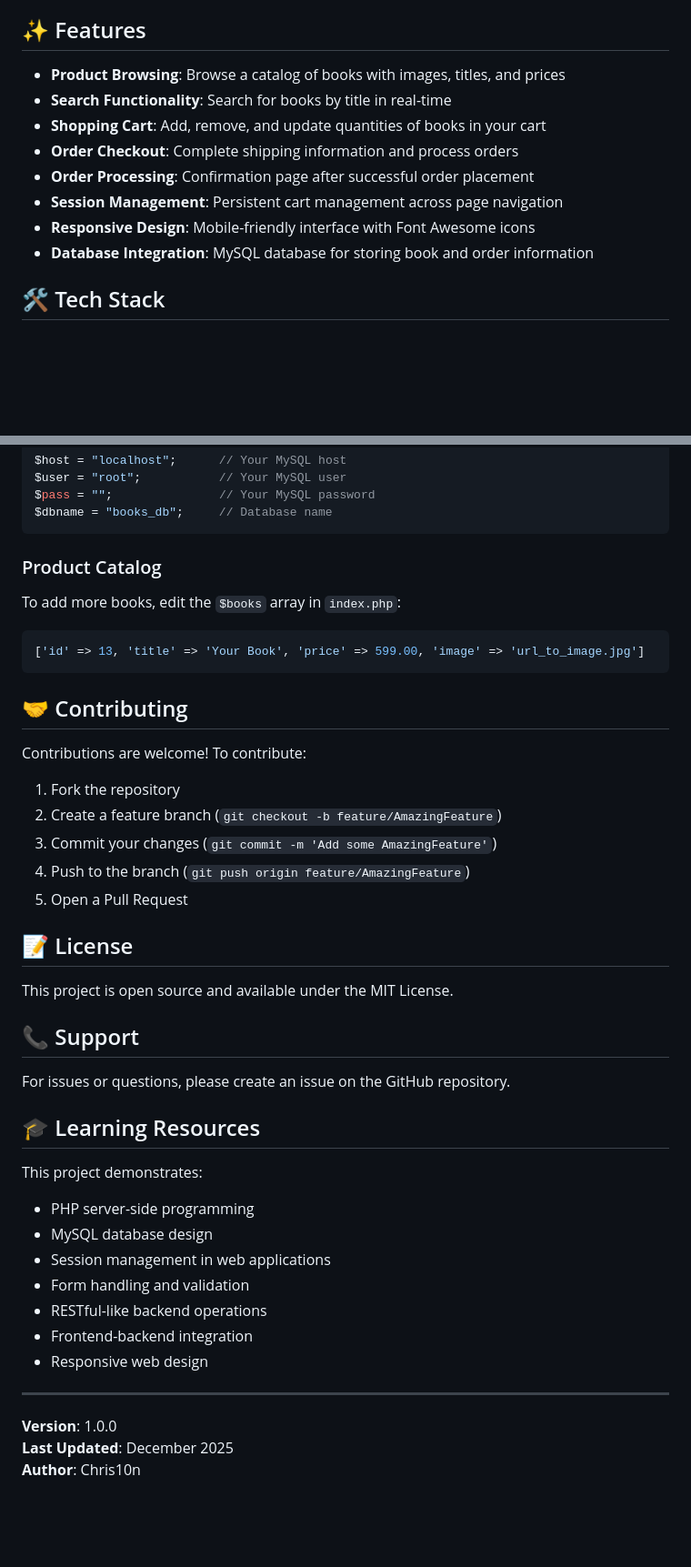
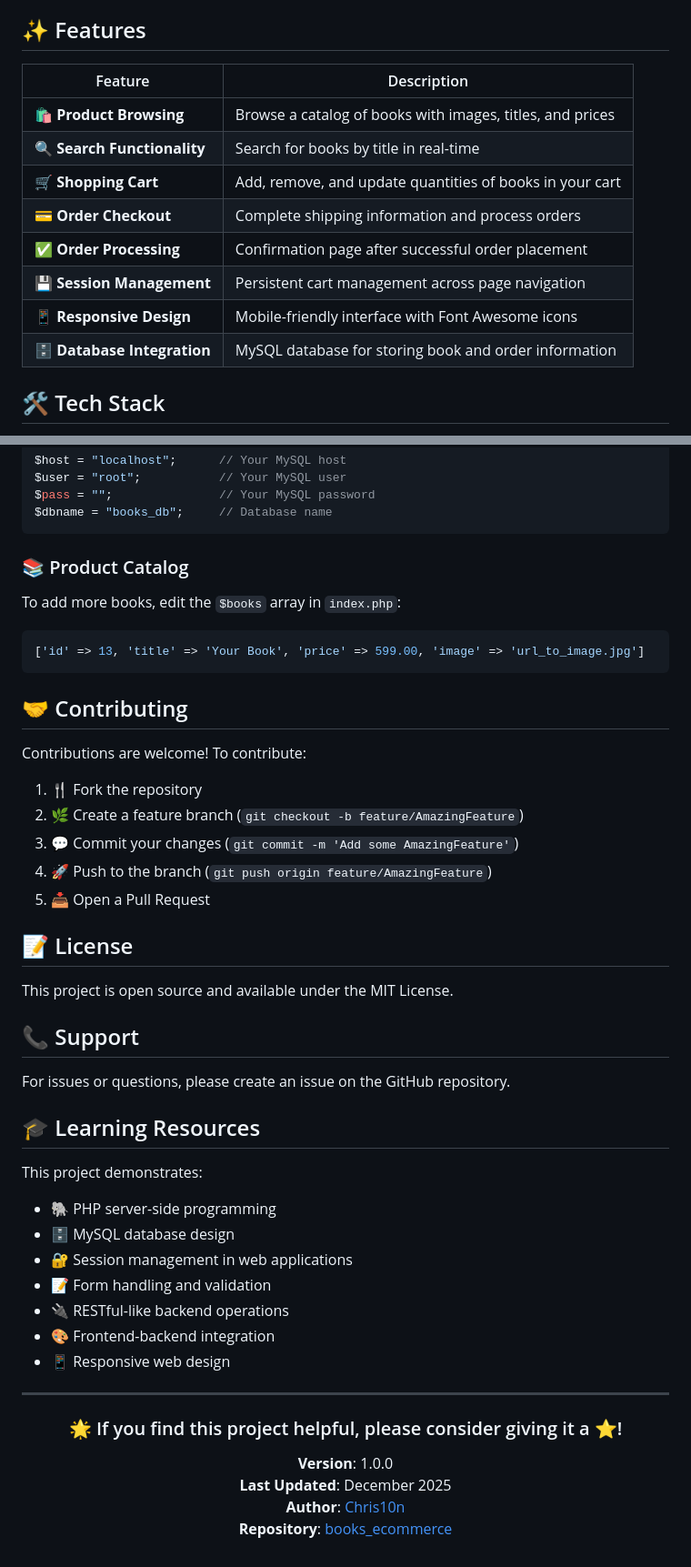
Before and after one commit to Chris10n/books_ecommerce, a Markdown page: README.md, 2 parts joined by grey strips. Shown: that part at 91% size. Rendered like a GitHub page; blank space fills up the shorter version.

````diff
--- a/README.md
+++ b/README.md
@@ -16,14 +24,16 @@ A fully functional online bookstore built with PHP, JavaScript, and MySQL. This
 
 ## ✨ Features
 
-- **Product Browsing**: Browse a catalog of books with images, titles, and prices
-- **Search Functionality**: Search for books by title in real-time
-- **Shopping Cart**: Add, remove, and update quantities of books in your cart
-- **Order Checkout**: Complete shipping information and process orders
-- **Order Processing**: Confirmation page after successful order placement
-- **Session Management**: Persistent cart management across page navigation
-- **Responsive Design**: Mobile-friendly interface with Font Awesome icons
-- **Database Integration**: MySQL database for storing book and order information
+| Feature | Description |
+|---------|-------------|
+| 🛍️ **Product Browsing** | Browse a catalog of books with images, titles, and prices |
+| 🔍 **Search Functionality** | Search for books by title in real-time |
+| 🛒 **Shopping Cart** | Add, remove, and update quantities of books in your cart |
+| 💳 **Order Checkout** | Complete shipping information and process orders |
+| ✅ **Order Processing** | Confirmation page after successful order placement |
+| 💾 **Session Management** | Persistent cart management across page navigation |
+| 📱 **Responsive Design** | Mobile-friendly interface with Font Awesome icons |
+| 🗄️ **Database Integration** | MySQL database for storing book and order information |
 
 ## 🛠️ Tech Stack
 
@@ -238,7 +256,7 @@ $pass = "";               // Your MySQL password
 $dbname = "books_db";     // Database name
 ```
 
-### Product Catalog
+### 📚 Product Catalog
 To add more books, edit the `$books` array in `index.php`:
 ```php
 ['id' => 13, 'title' => 'Your Book', 'price' => 599.00, 'image' => 'url_to_image.jpg']
@@ -248,11 +266,11 @@ To add more books, edit the `$books` array in `index.php`:
 
 Contributions are welcome! To contribute:
 
-1. Fork the repository
-2. Create a feature branch (`git checkout -b feature/AmazingFeature`)
-3. Commit your changes (`git commit -m 'Add some AmazingFeature'`)
-4. Push to the branch (`git push origin feature/AmazingFeature`)
-5. Open a Pull Request
+1. 🍴 Fork the repository
+2. 🌿 Create a feature branch (`git checkout -b feature/AmazingFeature`)
+3. 💬 Commit your changes (`git commit -m 'Add some AmazingFeature'`)
+4. 🚀 Push to the branch (`git push origin feature/AmazingFeature`)
+5. 📥 Open a Pull Request
 
 ## 📝 License
 
@@ -265,16 +283,23 @@ For issues or questions, please create an issue on the GitHub repository.
 ## 🎓 Learning Resources
 
 This project demonstrates:
-- PHP server-side programming
-- MySQL database design
-- Session management in web applications
-- Form handling and validation
-- RESTful-like backend operations
-- Frontend-backend integration
-- Responsive web design
+- 🐘 PHP server-side programming
+- 🗄️ MySQL database design
+- 🔐 Session management in web applications
+- 📝 Form handling and validation
+- 🔌 RESTful-like backend operations
+- 🎨 Frontend-backend integration
+- 📱 Responsive web design
 
 ---
 
+<div align="center">
+
+### 🌟 If you find this project helpful, please consider giving it a ⭐!
+
 **Version**: 1.0.0
 **Last Updated**: December 2025
-**Author**: Chris10n
+**Author**: [Chris10n](https://github.com/Chris10n)
+**Repository**: [books_ecommerce](https://github.com/Chris10n/books_ecommerce)
+
+</div>
````
Also changed, not shown: other parts of README.md (+146 -130 lines).
